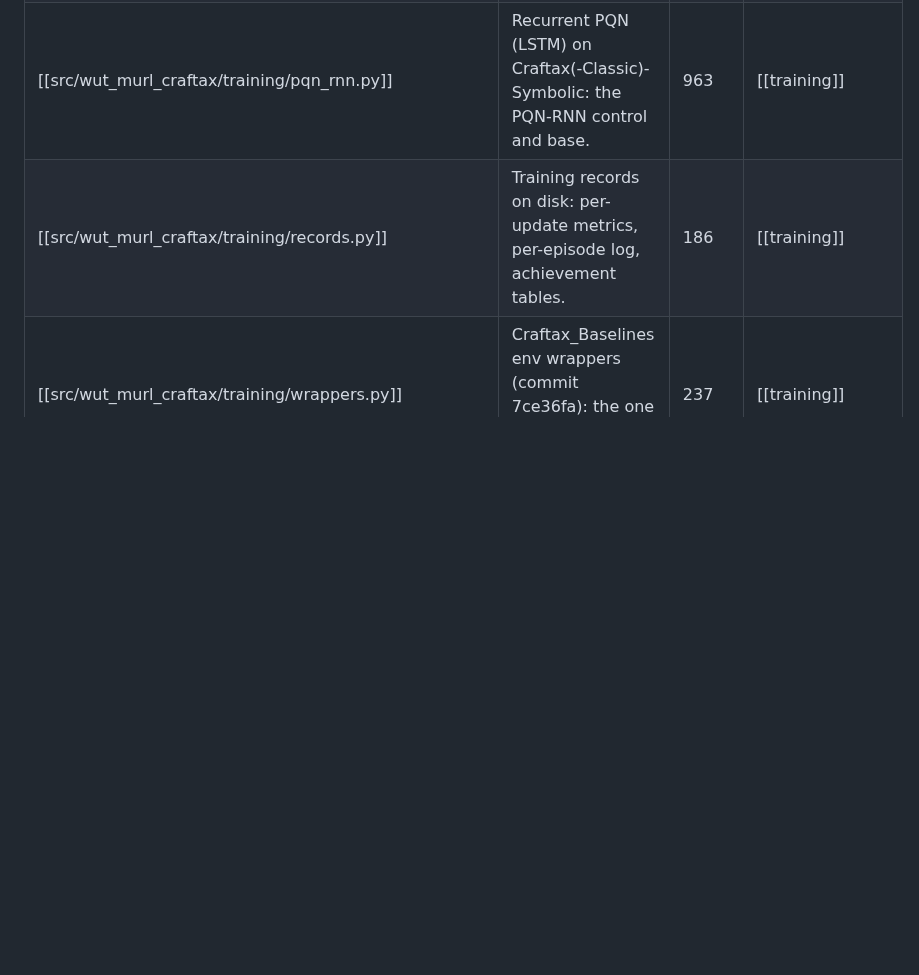
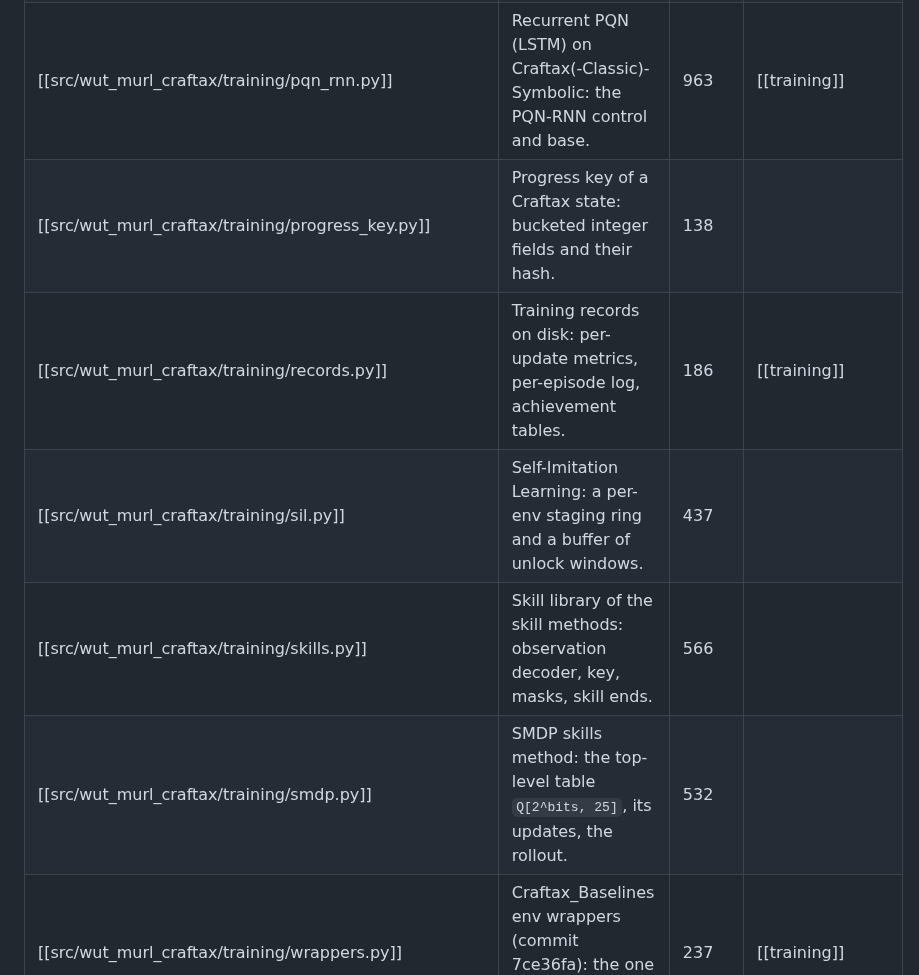
Before and after one commit to Pawlo77/rl-craftmax, a Markdown page: knowledge/generated/Modules.md, the part around one of its changes. Drawn GitHub-style; blank space fills up the shorter version.

```diff
--- a/knowledge/generated/Modules.md
+++ b/knowledge/generated/Modules.md
@@ -37,7 +39,11 @@ parent: "[[wut_murl_craftax]]"
 | [[src/wut_murl_craftax/training/ppo.py]] | Baseline PPO on Craftax(-Classic)-Symbolic that records what the videos need. | 722 | [[training]] |
 | [[src/wut_murl_craftax/training/ppo_rnn.py]] | Recurrent PPO (GRU) on Craftax(-Classic)-Symbolic: the PPO-RNN control and base. | 608 | [[training]] |
 | [[src/wut_murl_craftax/training/pqn_rnn.py]] | Recurrent PQN (LSTM) on Craftax(-Classic)-Symbolic: the PQN-RNN control and base. | 963 | [[training]] |
+| [[src/wut_murl_craftax/training/progress_key.py]] | Progress key of a Craftax state: bucketed integer fields and their hash. | 138 |  |
 | [[src/wut_murl_craftax/training/records.py]] | Training records on disk: per-update metrics, per-episode log, achievement tables. | 186 | [[training]] |
+| [[src/wut_murl_craftax/training/sil.py]] | Self-Imitation Learning: a per-env staging ring and a buffer of unlock windows. | 437 |  |
+| [[src/wut_murl_craftax/training/skills.py]] | Skill library of the skill methods: observation decoder, key, masks, skill ends. | 566 |  |
+| [[src/wut_murl_craftax/training/smdp.py]] | SMDP skills method: the top-level table ``Q[2^bits, 25]``, its updates, the rollout. | 532 |  |
 | [[src/wut_murl_craftax/training/wrappers.py]] | Craftax_Baselines env wrappers (commit 7ce36fa): the one copy every method imports. | 237 | [[training]] |
 | [[src/wut_murl_craftax/visualisation/__init__.py]] | Gameplay and training videos: rollouts, frames, highlights, review, ffmpeg cuts. | 113 | [[visualisation]] |
 | [[src/wut_murl_craftax/visualisation/charts.py]] | Matplotlib frames for the learning-process charts: dark theme, colours, smoothing. | 64 | [[visualisation]] |
```
Also changed, not shown: other parts of knowledge/generated/Modules.md (+9 -1 lines).
